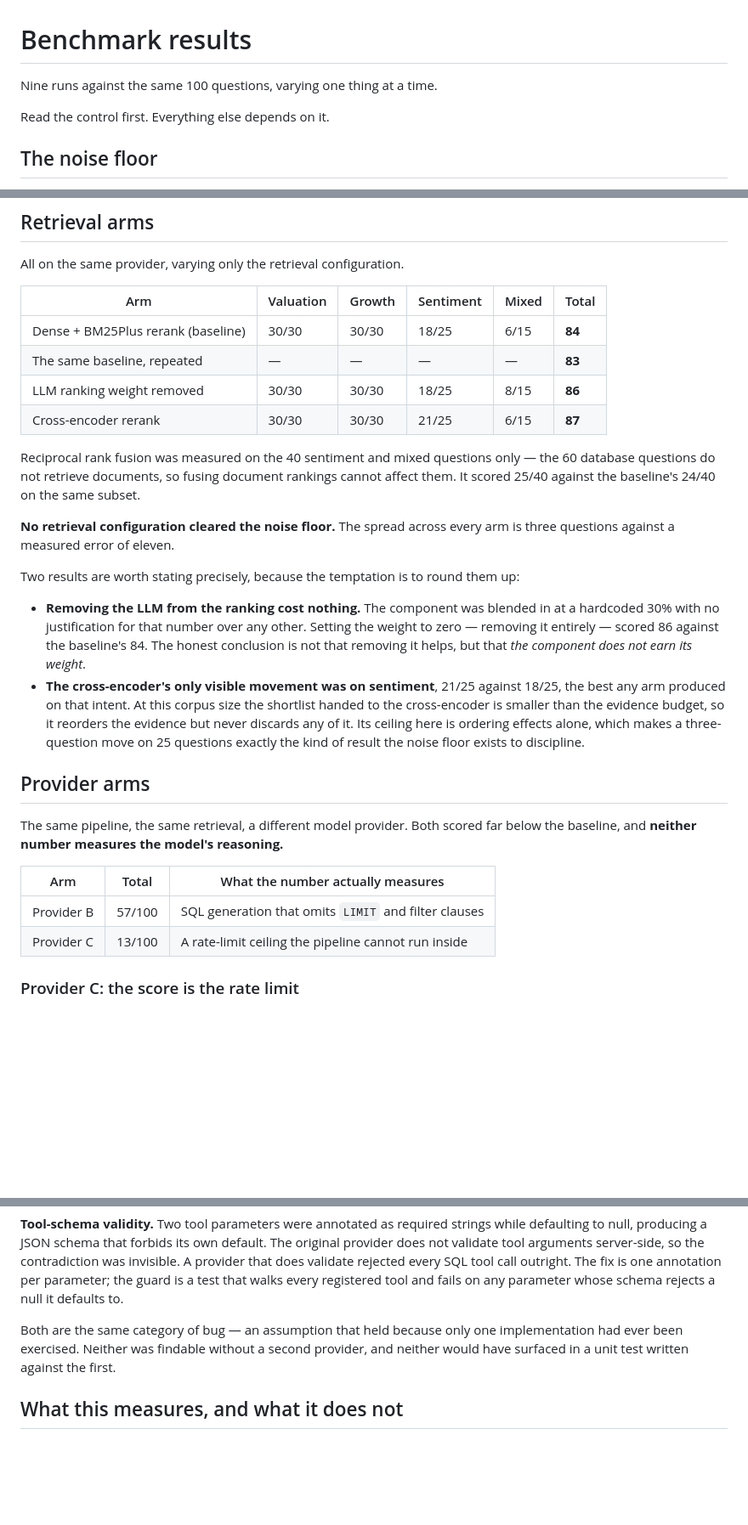
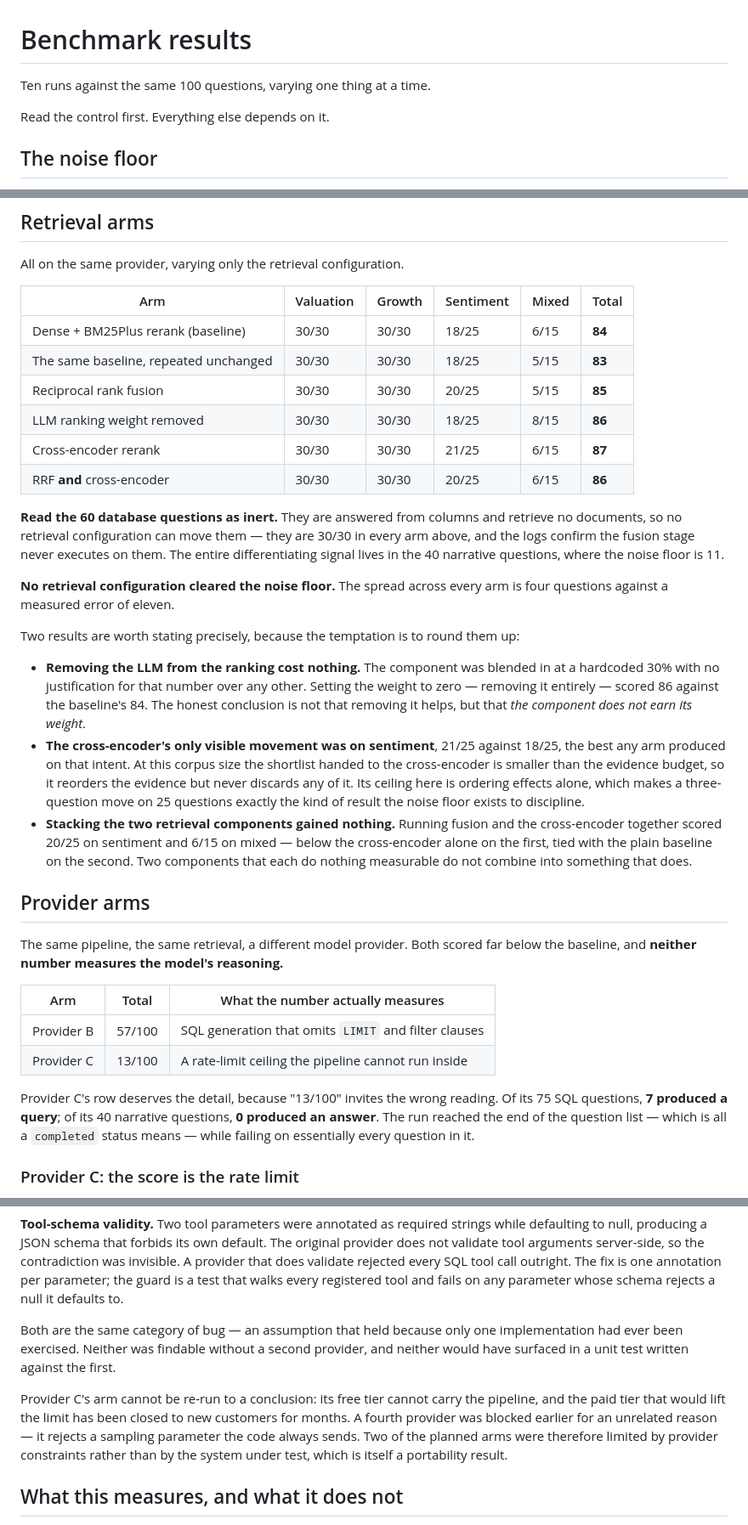
Before and after one commit to sathwika05/AI-Financial-Intelligence-Platform-Overview, a Markdown page: docs/BENCHMARKS.md, 3 parts joined by grey strips. Shown at 85% size. GitHub-like rendering; blank space fills up the shorter version.

Commit message:
Add the combined retrieval arm and complete the fusion arm
Fusion and the cross-encoder had never been measured together; stacking them
beat neither alone. The fusion arm now covers all 100 questions rather than
the 40 narrative ones. Also records why the database questions are inert to
retrieval configuration, and what the blocked provider arms actually show.

```diff
--- a/docs/BENCHMARKS.md
+++ b/docs/BENCHMARKS.md
@@ -1,6 +1,6 @@
 # Benchmark results
 
-Nine runs against the same 100 questions, varying one thing at a time.
+Ten runs against the same 100 questions, varying one thing at a time.
 
 Read the control first. Everything else depends on it.
 
@@ -27,17 +27,20 @@ All on the same provider, varying only the retrieval configuration.
 | Arm | Valuation | Growth | Sentiment | Mixed | Total |
 |---|---|---|---|---|---|
 | Dense + BM25Plus rerank (baseline) | 30/30 | 30/30 | 18/25 | 6/15 | **84** |
-| The same baseline, repeated | — | — | — | — | **83** |
+| The same baseline, repeated unchanged | 30/30 | 30/30 | 18/25 | 5/15 | **83** |
+| Reciprocal rank fusion | 30/30 | 30/30 | 20/25 | 5/15 | **85** |
 | LLM ranking weight removed | 30/30 | 30/30 | 18/25 | 8/15 | **86** |
 | Cross-encoder rerank | 30/30 | 30/30 | 21/25 | 6/15 | **87** |
+| RRF **and** cross-encoder | 30/30 | 30/30 | 20/25 | 6/15 | **86** |
 
-Reciprocal rank fusion was measured on the 40 sentiment and mixed questions
-only — the 60 database questions do not retrieve documents, so fusing document
-rankings cannot affect them. It scored 25/40 against the baseline's 24/40 on
-the same subset.
+**Read the 60 database questions as inert.** They are answered from columns and
+retrieve no documents, so no retrieval configuration can move them — they are
+30/30 in every arm above, and the logs confirm the fusion stage never executes
+on them. The entire differentiating signal lives in the 40 narrative questions,
+where the noise floor is 11.
 
 **No retrieval configuration cleared the noise floor.** The spread across every
-arm is three questions against a measured error of eleven.
+arm is four questions against a measured error of eleven.
 
 Two results are worth stating precisely, because the temptation is to round
 them up:
@@ -53,6 +56,11 @@ them up:
   it reorders the evidence but never discards any of it. Its ceiling here is
   ordering effects alone, which makes a three-question move on 25 questions
   exactly the kind of result the noise floor exists to discipline.
+- **Stacking the two retrieval components gained nothing.** Running fusion and
+  the cross-encoder together scored 20/25 on sentiment and 6/15 on mixed —
+  below the cross-encoder alone on the first, tied with the plain baseline on
+  the second. Two components that each do nothing measurable do not combine
+  into something that does.
 
 ## Provider arms
 
@@ -63,6 +71,12 @@ far below the baseline, and **neither number measures the model's reasoning.**
 |---|---|---|
 | Provider B | 57/100 | SQL generation that omits `LIMIT` and filter clauses |
 | Provider C | 13/100 | A rate-limit ceiling the pipeline cannot run inside |
+
+Provider C's row deserves the detail, because "13/100" invites the wrong
+reading. Of its 75 SQL questions, **7 produced a query**; of its 40 narrative
+questions, **0 produced an answer**. The run reached the end of the question
+list — which is all a `completed` status means — while failing on essentially
+every question in it.
 
 ### Provider C: the score is the rate limit
 
@@ -116,6 +130,13 @@ implementation had ever been exercised. Neither was findable without a second
 provider, and neither would have surfaced in a unit test written against the
 first.
 
+Provider C's arm cannot be re-run to a conclusion: its free tier cannot carry
+the pipeline, and the paid tier that would lift the limit has been closed to
+new customers for months. A fourth provider was blocked earlier for an
+unrelated reason — it rejects a sampling parameter the code always sends. Two
+of the planned arms were therefore limited by provider constraints rather than
+by the system under test, which is itself a portability result.
+
 ## What this measures, and what it does not
 
 The benchmark grades four things per question: routing (did it choose the right
```
Also changed, not shown: README.md (+8 -4 lines).
